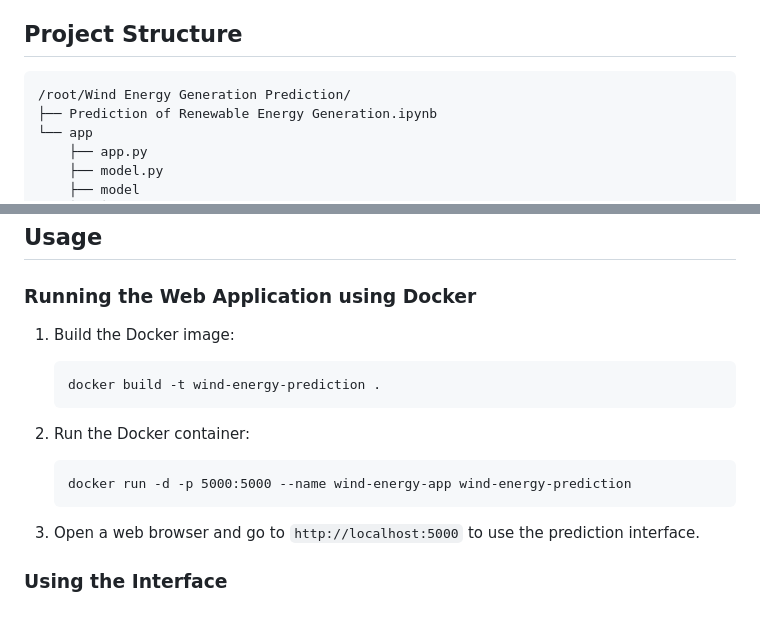
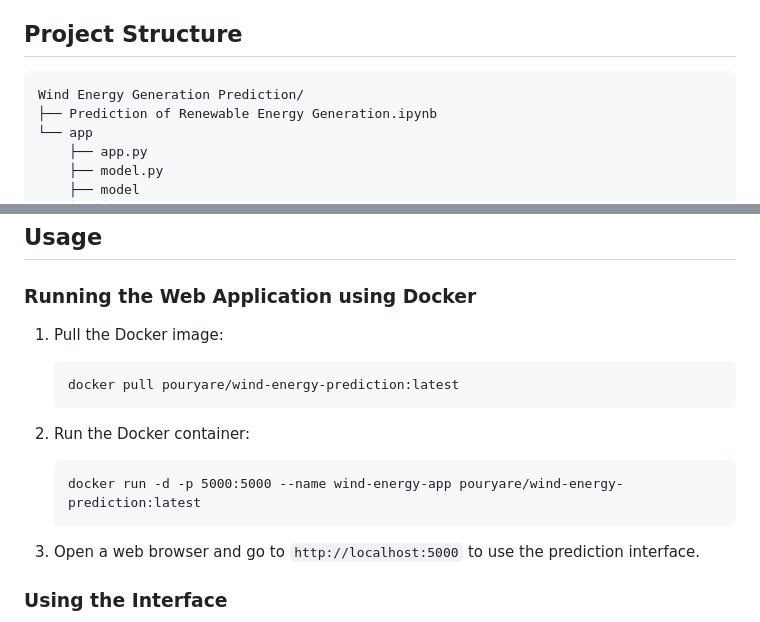
Before and after one commit to pouryare/Wind-Energy-Generation-Prediction, a Markdown page: README.md, 2 parts joined by grey strips. Rendered like a GitHub page.

````diff
--- a/README.md
+++ b/README.md
@@ -5,7 +5,7 @@ This project implements machine learning models to predict wind energy generatio
 ## Project Structure
 
 ```
-/root/Wind Energy Generation Prediction/
+Wind Energy Generation Prediction/
 ├── Prediction of Renewable Energy Generation.ipynb
 └── app
     ├── app.py
@@ -45,14 +45,14 @@ This project implements machine learning models to predict wind energy generatio
 
 ### Running the Web Application using Docker
 
-1. Build the Docker image:
+1. Pull the Docker image:
    ```
-   docker build -t wind-energy-prediction .
+   docker pull pouryare/wind-energy-prediction:latest
    ```
 
 2. Run the Docker container:
    ```
-   docker run -d -p 5000:5000 --name wind-energy-app wind-energy-prediction
+   docker run -d -p 5000:5000 --name wind-energy-app pouryare/wind-energy-prediction:latest
    ```
 
 3. Open a web browser and go to `http://localhost:5000` to use the prediction interface.
````
